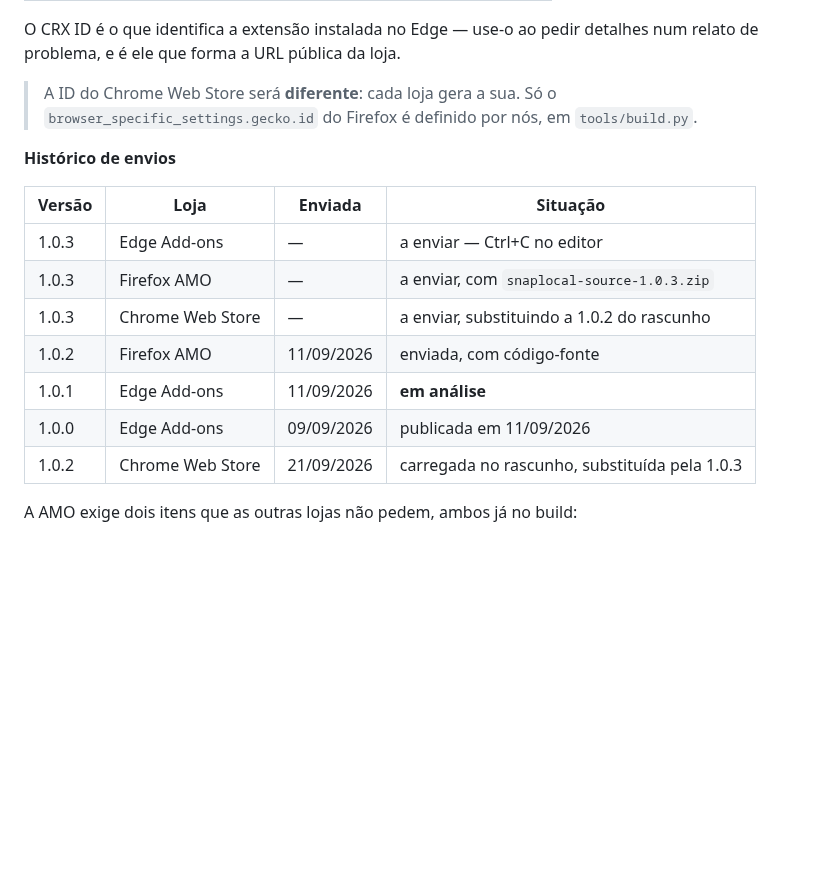
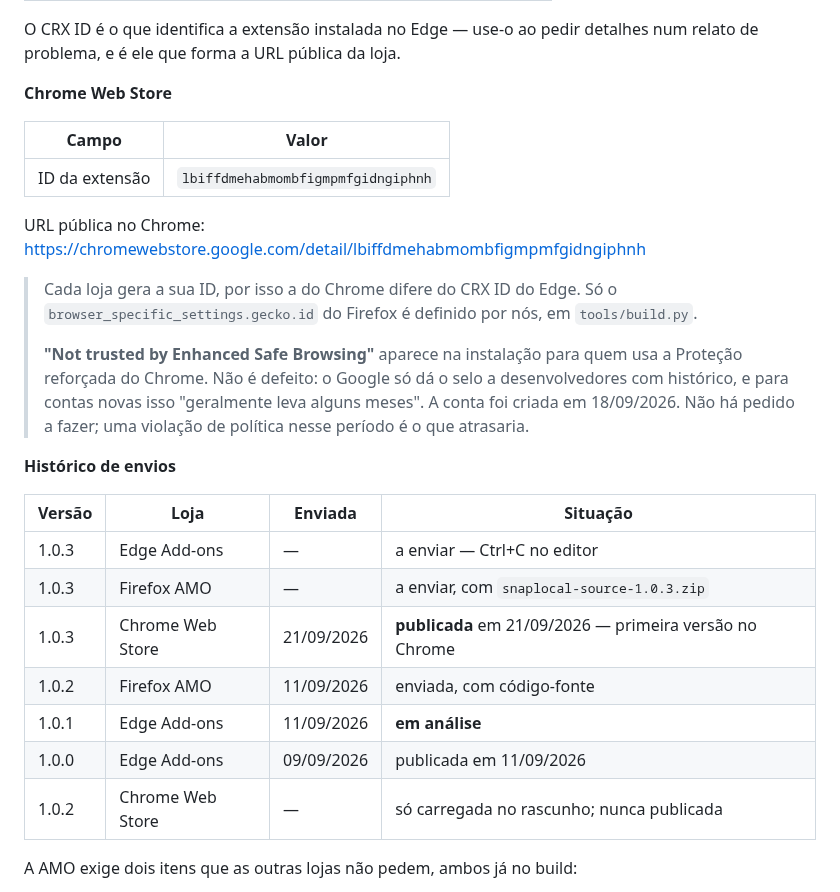
Before and after one commit to Peiterc/snaplocal, a Markdown page: docs/store-listing.md, the part around the change. Drawn GitHub-style; blank space fills up the shorter version.

Commit message:
Registra a publicacao da 1.0.3 na Chrome Web Store
Co-Authored-By: Claude Opus 5 <noreply@anthropic.com>

```diff
--- a/docs/store-listing.md
+++ b/docs/store-listing.md
@@ -330,9 +330,24 @@ pacote assinado — nada aqui é segredo.
 O CRX ID é o que identifica a extensão instalada no Edge — use-o ao pedir
 detalhes num relato de problema, e é ele que forma a URL pública da loja.
 
-> A ID do Chrome Web Store será **diferente**: cada loja gera a sua. Só o
+**Chrome Web Store**
+
+| Campo | Valor |
+|---|---|
+| ID da extensão | `lbiffdmehabmombfigmpmfgidngiphnh` |
+
+URL pública no Chrome:
+<https://chromewebstore.google.com/detail/lbiffdmehabmombfigmpmfgidngiphnh>
+
+> Cada loja gera a sua ID, por isso a do Chrome difere do CRX ID do Edge. Só o
 > `browser_specific_settings.gecko.id` do Firefox é definido por nós, em
 > `tools/build.py`.
+>
+> **"Not trusted by Enhanced Safe Browsing"** aparece na instalação para quem
+> usa a Proteção reforçada do Chrome. Não é defeito: o Google só dá o selo a
+> desenvolvedores com histórico, e para contas novas isso "geralmente leva
+> alguns meses". A conta foi criada em 18/09/2026. Não há pedido a fazer; uma
+> violação de política nesse período é o que atrasaria.
 
 **Histórico de envios**
 
@@ -340,11 +355,11 @@ detalhes num relato de problema, e é ele que forma a URL pública da loja.
 |---|---|---|---|
 | 1.0.3 | Edge Add-ons | — | a enviar — Ctrl+C no editor |
 | 1.0.3 | Firefox AMO | — | a enviar, com `snaplocal-source-1.0.3.zip` |
-| 1.0.3 | Chrome Web Store | — | a enviar, substituindo a 1.0.2 do rascunho |
+| 1.0.3 | Chrome Web Store | 21/09/2026 | **publicada** em 21/09/2026 — primeira versão no Chrome |
 | 1.0.2 | Firefox AMO | 11/09/2026 | enviada, com código-fonte |
 | 1.0.1 | Edge Add-ons | 11/09/2026 | **em análise** |
 | 1.0.0 | Edge Add-ons | 09/09/2026 | publicada em 11/09/2026 |
-| 1.0.2 | Chrome Web Store | 21/09/2026 | carregada no rascunho, substituída pela 1.0.3 |
+| 1.0.2 | Chrome Web Store | — | só carregada no rascunho; nunca publicada |
 
 A AMO exige dois itens que as outras lojas não pedem, ambos já no build:
 
```
